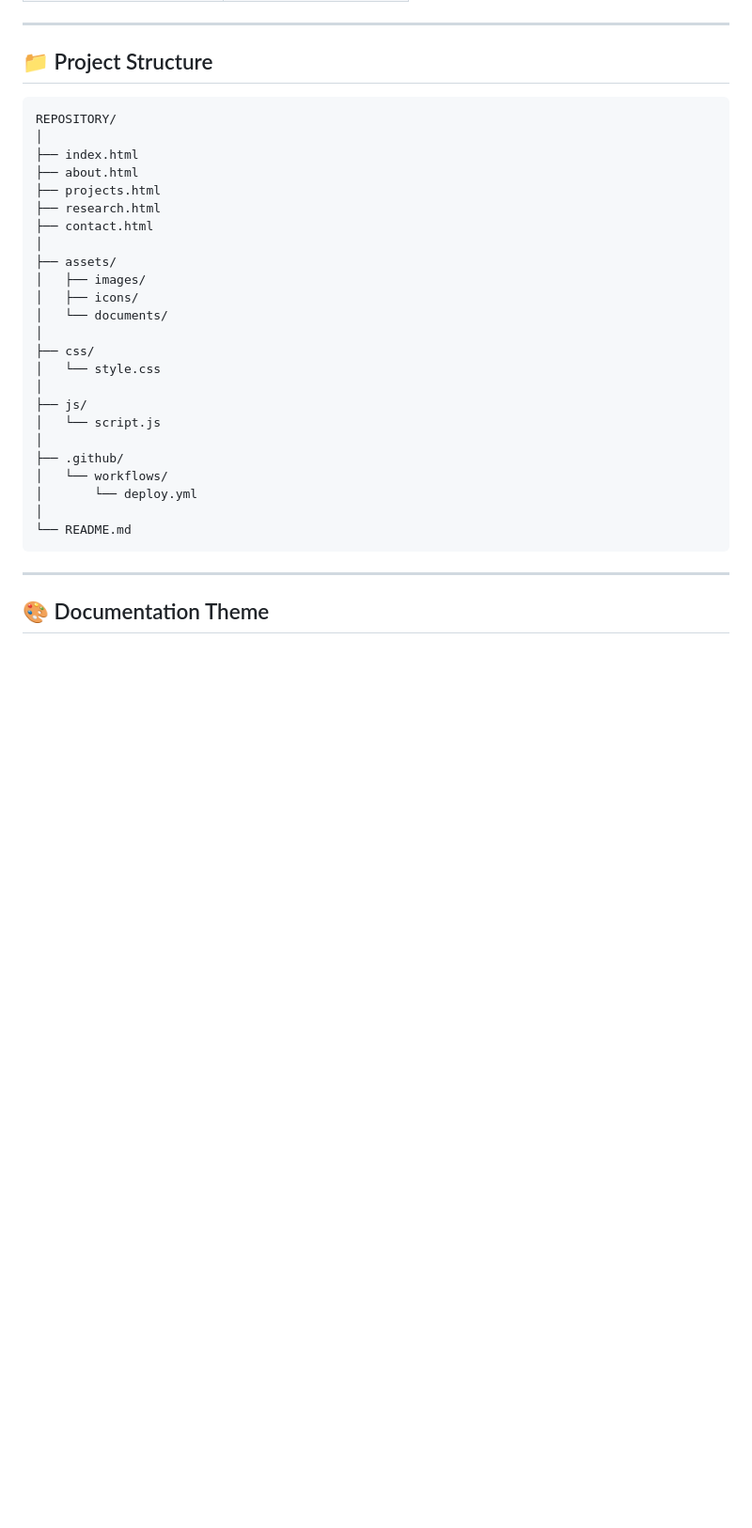
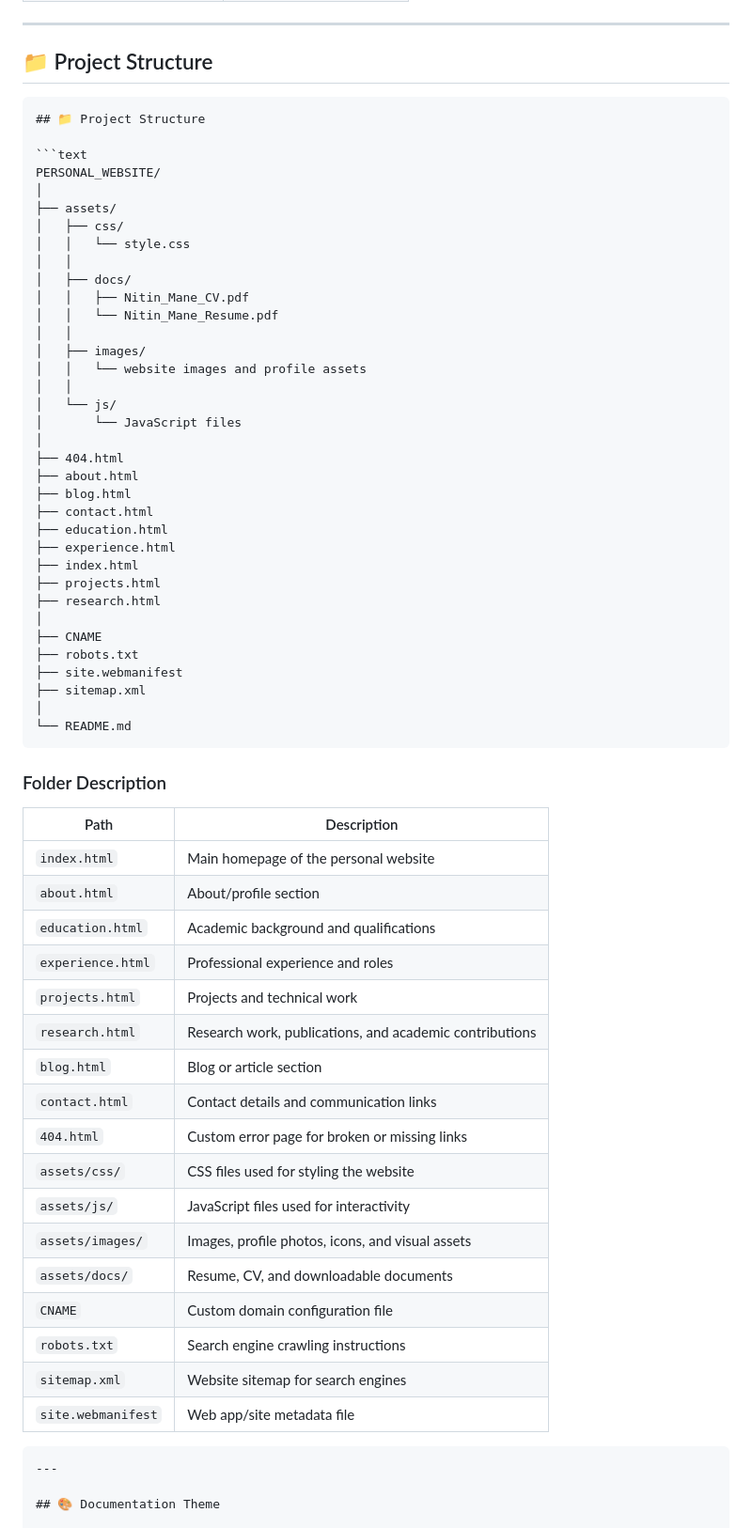
Before and after one commit to Nitin-Mane/Nitin-Mane.github.io, a Markdown page: README.md, the part around one of its changes. Shown at 94% size. Rendered like a GitHub page; blank space fills up the shorter version.

`````diff
--- a/README.md
+++ b/README.md
@@ -76,33 +76,67 @@ The purpose of this website is to present my profile, technical work, research p
 
 ## 📁 Project Structure
 
+````markdown
+## 📁 Project Structure
+
 ```text
-REPOSITORY/
+PERSONAL_WEBSITE/
 │
+├── assets/
+│   ├── css/
+│   │   └── style.css
+│   │
+│   ├── docs/
+│   │   ├── Nitin_Mane_CV.pdf
+│   │   └── Nitin_Mane_Resume.pdf
+│   │
+│   ├── images/
+│   │   └── website images and profile assets
+│   │
+│   └── js/
+│       └── JavaScript files
+│
+├── 404.html
+├── about.html
+├── blog.html
+├── contact.html
+├── education.html
+├── experience.html
 ├── index.html
-├── about.html
 ├── projects.html
 ├── research.html
-├── contact.html
 │
-├── assets/
-│   ├── images/
-│   ├── icons/
-│   └── documents/
-│
-├── css/
-│   └── style.css
-│
-├── js/
-│   └── script.js
-│
-├── .github/
-│   └── workflows/
-│       └── deploy.yml
+├── CNAME
+├── robots.txt
+├── site.webmanifest
+├── sitemap.xml
 │
 └── README.md
 ````
 
+### Folder Description
+
+| Path               | Description                                             |
+| ------------------ | ------------------------------------------------------- |
+| `index.html`       | Main homepage of the personal website                   |
+| `about.html`       | About/profile section                                   |
+| `education.html`   | Academic background and qualifications                  |
+| `experience.html`  | Professional experience and roles                       |
+| `projects.html`    | Projects and technical work                             |
+| `research.html`    | Research work, publications, and academic contributions |
+| `blog.html`        | Blog or article section                                 |
+| `contact.html`     | Contact details and communication links                 |
+| `404.html`         | Custom error page for broken or missing links           |
+| `assets/css/`      | CSS files used for styling the website                  |
+| `assets/js/`       | JavaScript files used for interactivity                 |
+| `assets/images/`   | Images, profile photos, icons, and visual assets        |
+| `assets/docs/`     | Resume, CV, and downloadable documents                  |
+| `CNAME`            | Custom domain configuration file                        |
+| `robots.txt`       | Search engine crawling instructions                     |
+| `sitemap.xml`      | Website sitemap for search engines                      |
+| `site.webmanifest` | Web app/site metadata file                              |
+
+```
 ---
 
 ## 🎨 Documentation Theme
`````
Also changed, not shown: other parts of README.md (+1 -1 lines).
